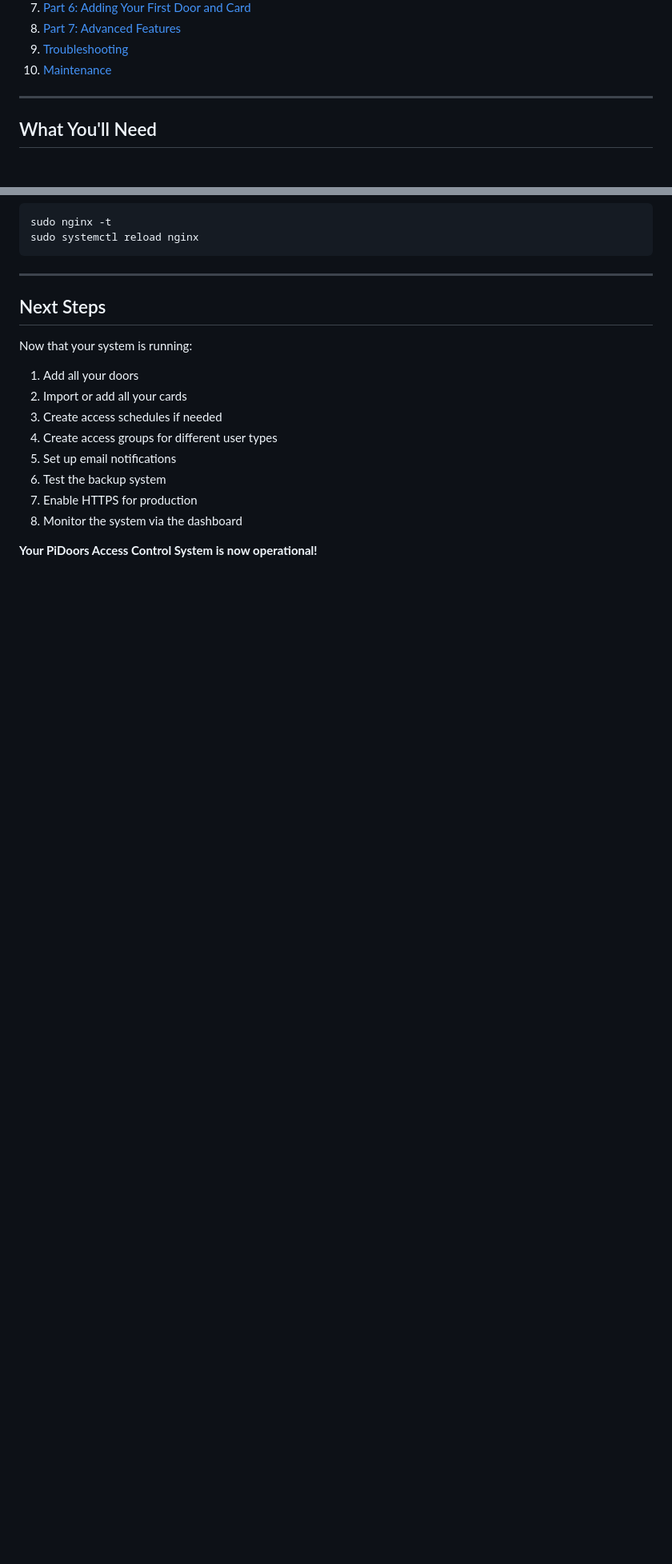
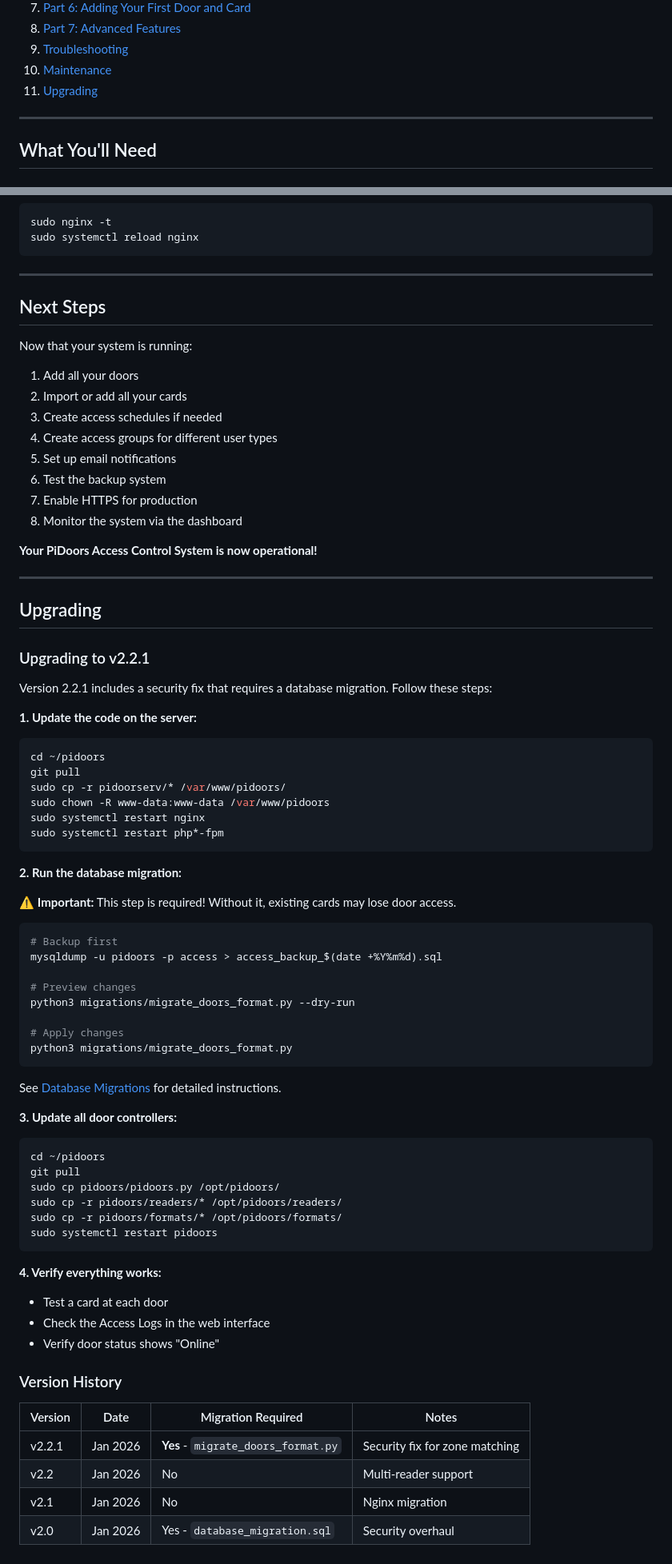
Before and after one commit to sybethiesant/pidoors, a Markdown page: INSTALLATION_GUIDE.md, 2 parts joined by grey strips. Shown at 80% size. Drawn GitHub-style; blank space fills up the shorter version.

````diff
--- a/INSTALLATION_GUIDE.md
+++ b/INSTALLATION_GUIDE.md
@@ -20,6 +20,7 @@ Complete step-by-step instructions for setting up the PiDoors Access Control Sys
 8. [Part 7: Advanced Features](#part-7-advanced-features)
 9. [Troubleshooting](#troubleshooting)
 10. [Maintenance](#maintenance)
+11. [Upgrading](#upgrading)
 
 ---
 
@@ -1043,3 +1106,62 @@ Now that your system is running:
 8. Monitor the system via the dashboard
 
 **Your PiDoors Access Control System is now operational!**
+
+---
+
+## Upgrading
+
+### Upgrading to v2.2.1
+
+Version 2.2.1 includes a security fix that requires a database migration. Follow these steps:
+
+**1. Update the code on the server:**
+```bash
+cd ~/pidoors
+git pull
+sudo cp -r pidoorserv/* /var/www/pidoors/
+sudo chown -R www-data:www-data /var/www/pidoors
+sudo systemctl restart nginx
+sudo systemctl restart php*-fpm
+```
+
+**2. Run the database migration:**
+
+⚠️ **Important:** This step is required! Without it, existing cards may lose door access.
+
+```bash
+# Backup first
+mysqldump -u pidoors -p access > access_backup_$(date +%Y%m%d).sql
+
+# Preview changes
+python3 migrations/migrate_doors_format.py --dry-run
+
+# Apply changes
+python3 migrations/migrate_doors_format.py
+```
+
+See [Database Migrations](#database-migrations) for detailed instructions.
+
+**3. Update all door controllers:**
+```bash
+cd ~/pidoors
+git pull
+sudo cp pidoors/pidoors.py /opt/pidoors/
+sudo cp -r pidoors/readers/* /opt/pidoors/readers/
+sudo cp -r pidoors/formats/* /opt/pidoors/formats/
+sudo systemctl restart pidoors
+```
+
+**4. Verify everything works:**
+- Test a card at each door
+- Check the Access Logs in the web interface
+- Verify door status shows "Online"
+
+### Version History
+
+| Version | Date | Migration Required | Notes |
+|---------|------|-------------------|-------|
+| v2.2.1 | Jan 2026 | **Yes** - `migrate_doors_format.py` | Security fix for zone matching |
+| v2.2 | Jan 2026 | No | Multi-reader support |
+| v2.1 | Jan 2026 | No | Nginx migration |
+| v2.0 | Jan 2026 | Yes - `database_migration.sql` | Security overhaul |
````
Also changed, not shown: other parts of INSTALLATION_GUIDE.md (+62 -0 lines).
